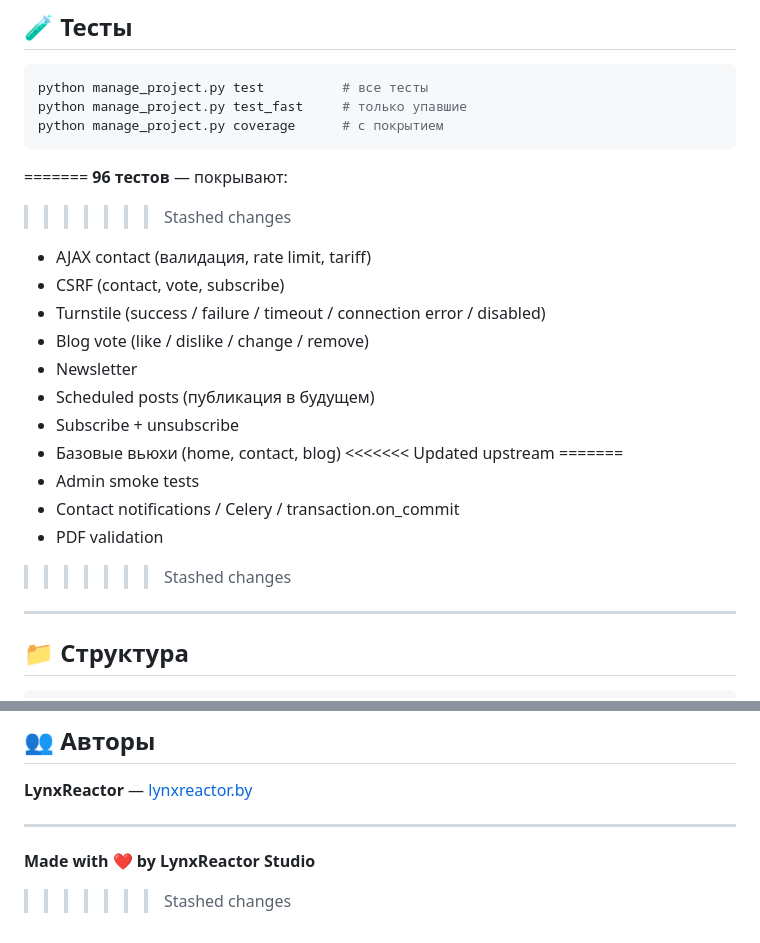
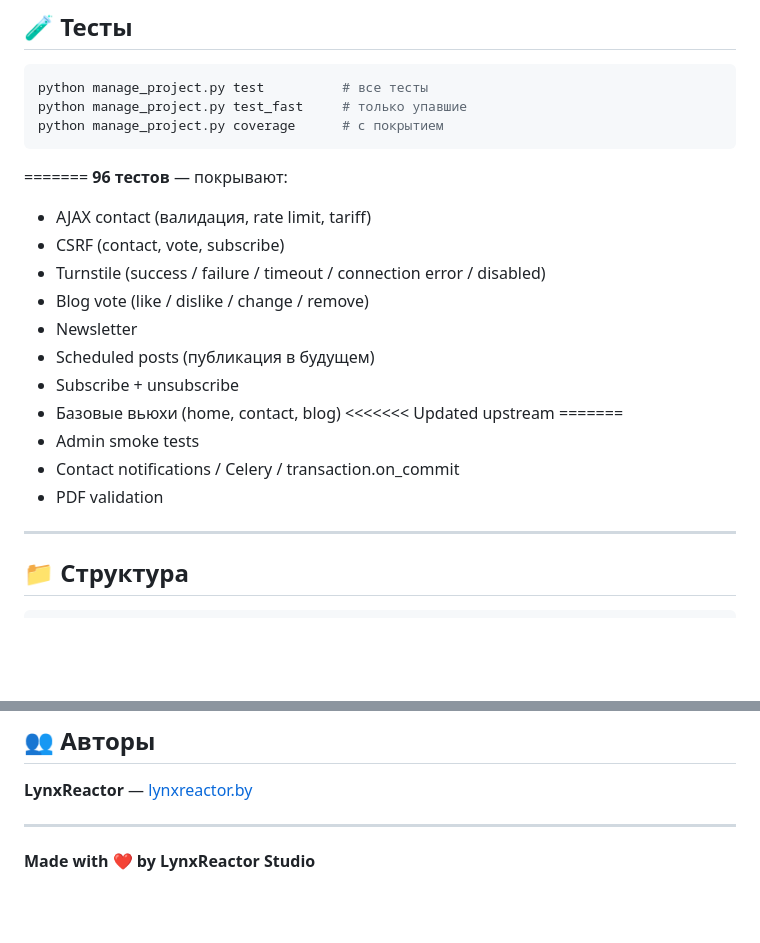
Before and after one commit to LynxReactor/lynxreactor, a Markdown page: README.md, 2 parts joined by grey strips. Drawn GitHub-style; blank space fills up the shorter version.

Commit message:
fix: remove git conflict markers from README

```diff
--- a/README.md
+++ b/README.md
@@ -133,7 +133,6 @@ python manage_project.py coverage      # с покрытием
 
 =======
 **96 тестов** — покрывают:
->>>>>>> Stashed changes
 
 - AJAX contact (валидация, rate limit, tariff)
 - CSRF (contact, vote, subscribe)
@@ -148,7 +147,6 @@ python manage_project.py coverage      # с покрытием
 - Admin smoke tests
 - Contact notifications / Celery / transaction.on_commit
 - PDF validation
->>>>>>> Stashed changes
 
 ---
 
@@ -256,4 +254,3 @@ python manage.py compilemessages
 ---
 
 **Made with ❤️ by LynxReactor Studio**
->>>>>>> Stashed changes
```
